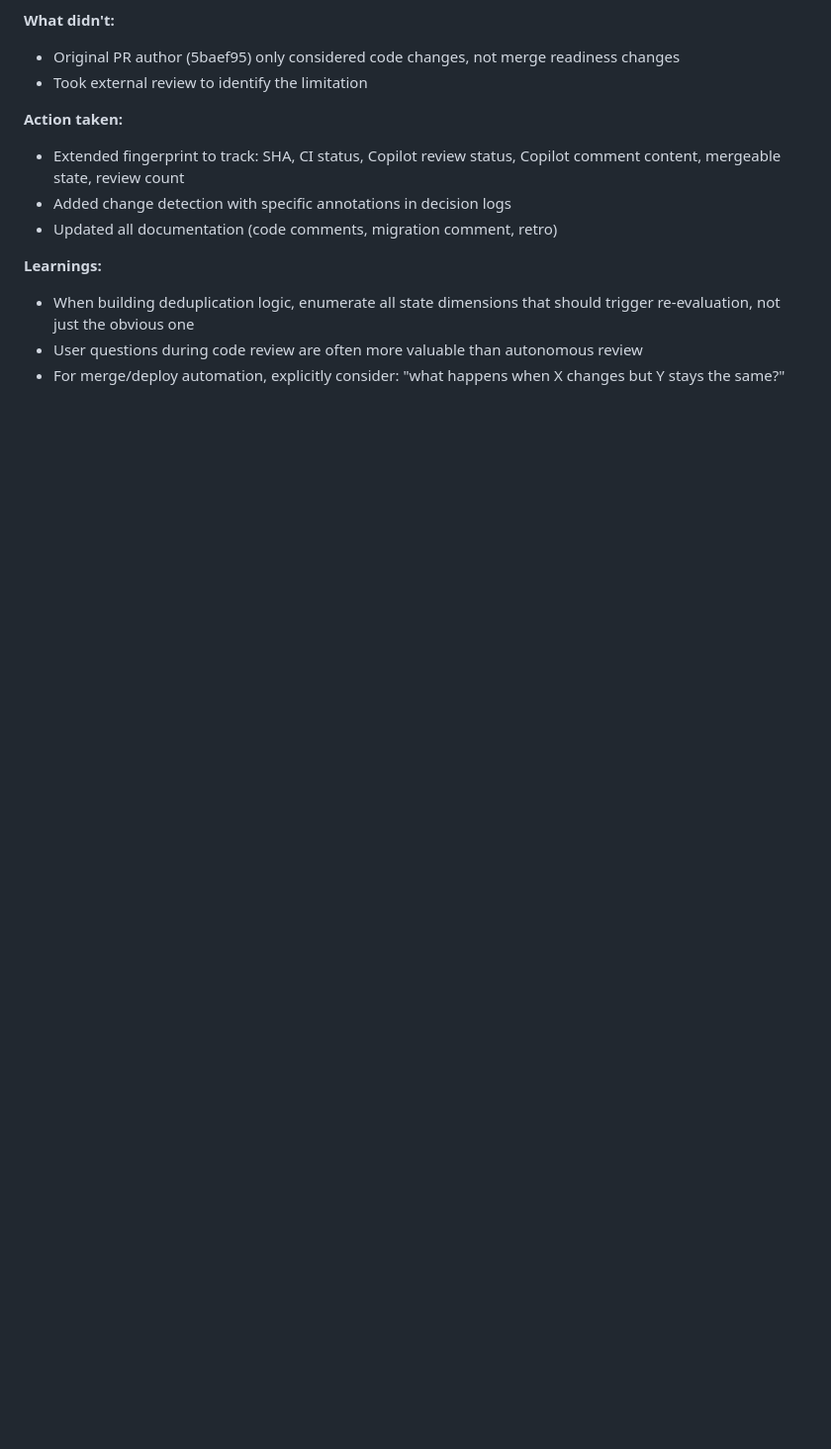
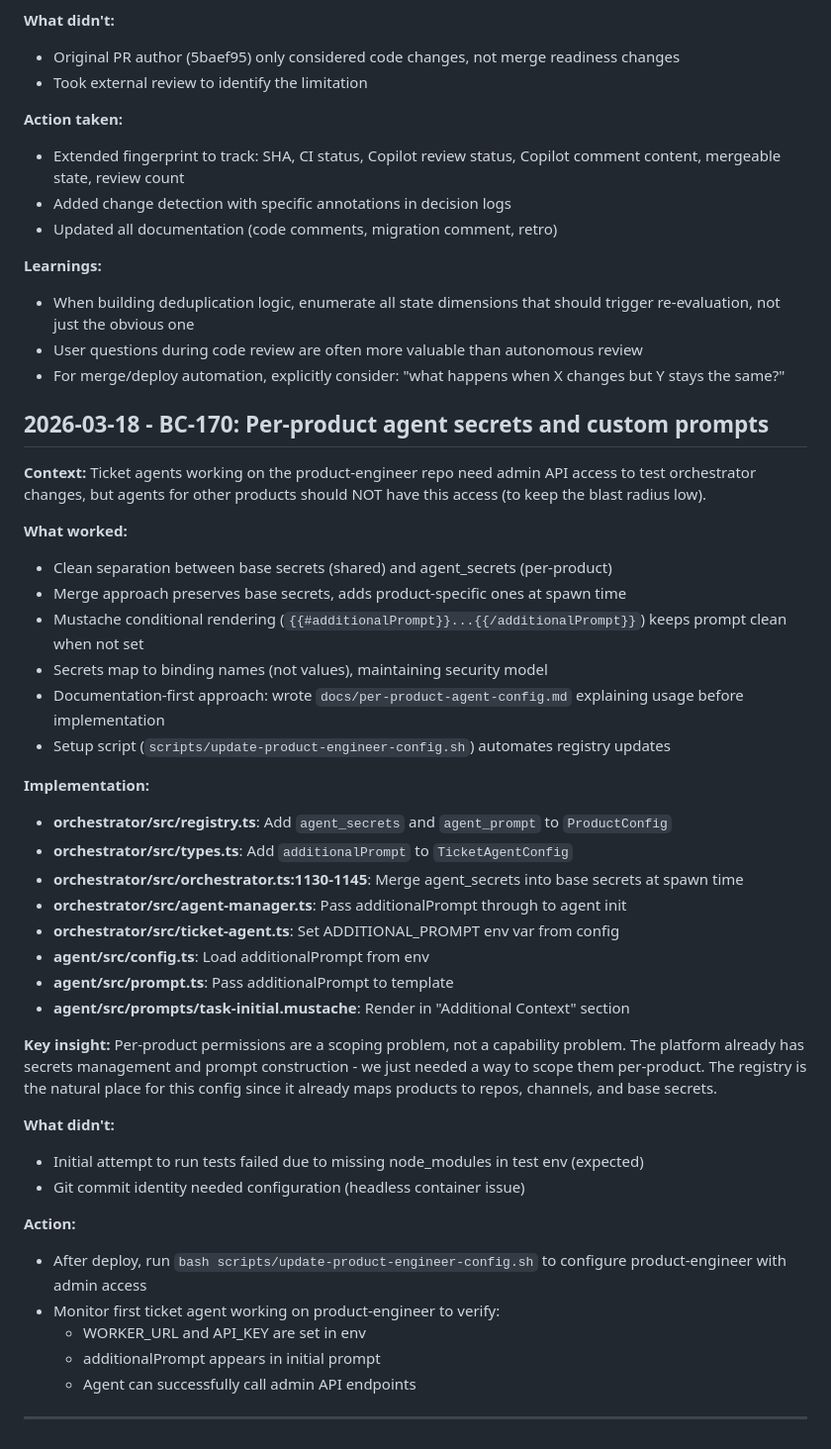
Before and after one commit to fryanpan/product-engineer, a Markdown page: docs/process/retrospective.md, the part around the change. Shown at 99% size. Drawn GitHub-style; blank space fills up the shorter version.

Commit message:
docs: add BC-170 retrospective

```diff
--- a/docs/process/retrospective.md
+++ b/docs/process/retrospective.md
@@ -454,3 +454,41 @@ The orchestrator's ticket review decision engine (`orchestrator/src/prompts/tick
 - When building deduplication logic, enumerate all state dimensions that should trigger re-evaluation, not just the obvious one
 - User questions during code review are often more valuable than autonomous review
 - For merge/deploy automation, explicitly consider: "what happens when X changes but Y stays the same?"
+
+## 2026-03-18 - BC-170: Per-product agent secrets and custom prompts
+
+**Context:** Ticket agents working on the product-engineer repo need admin API access to test orchestrator changes, but agents for other products should NOT have this access (to keep the blast radius low).
+
+**What worked:**
+- Clean separation between base secrets (shared) and agent_secrets (per-product)
+- Merge approach preserves base secrets, adds product-specific ones at spawn time
+- Mustache conditional rendering (`{{#additionalPrompt}}...{{/additionalPrompt}}`) keeps prompt clean when not set
+- Secrets map to binding names (not values), maintaining security model
+- Documentation-first approach: wrote `docs/per-product-agent-config.md` explaining usage before implementation
+- Setup script (`scripts/update-product-engineer-config.sh`) automates registry updates
+
+**Implementation:**
+- **orchestrator/src/registry.ts**: Add `agent_secrets` and `agent_prompt` to `ProductConfig`
+- **orchestrator/src/types.ts**: Add `additionalPrompt` to `TicketAgentConfig`
+- **orchestrator/src/orchestrator.ts:1130-1145**: Merge agent_secrets into base secrets at spawn time
+- **orchestrator/src/agent-manager.ts**: Pass additionalPrompt through to agent init
+- **orchestrator/src/ticket-agent.ts**: Set ADDITIONAL_PROMPT env var from config
+- **agent/src/config.ts**: Load additionalPrompt from env
+- **agent/src/prompt.ts**: Pass additionalPrompt to template
+- **agent/src/prompts/task-initial.mustache**: Render in "Additional Context" section
+
+**Key insight:**
+Per-product permissions are a scoping problem, not a capability problem. The platform already has secrets management and prompt construction - we just needed a way to scope them per-product. The registry is the natural place for this config since it already maps products to repos, channels, and base secrets.
+
+**What didn't:**
+- Initial attempt to run tests failed due to missing node_modules in test env (expected)
+- Git commit identity needed configuration (headless container issue)
+
+**Action:**
+- After deploy, run `bash scripts/update-product-engineer-config.sh` to configure product-engineer with admin access
+- Monitor first ticket agent working on product-engineer to verify:
+  - WORKER_URL and API_KEY are set in env
+  - additionalPrompt appears in initial prompt
+  - Agent can successfully call admin API endpoints
+
+---
```
